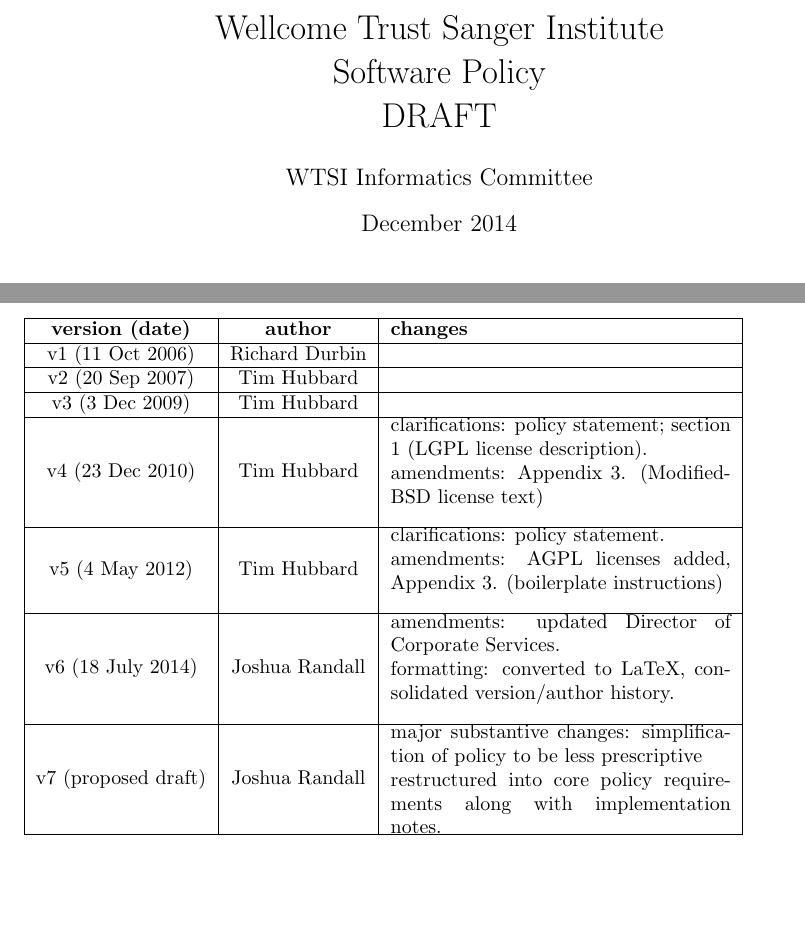
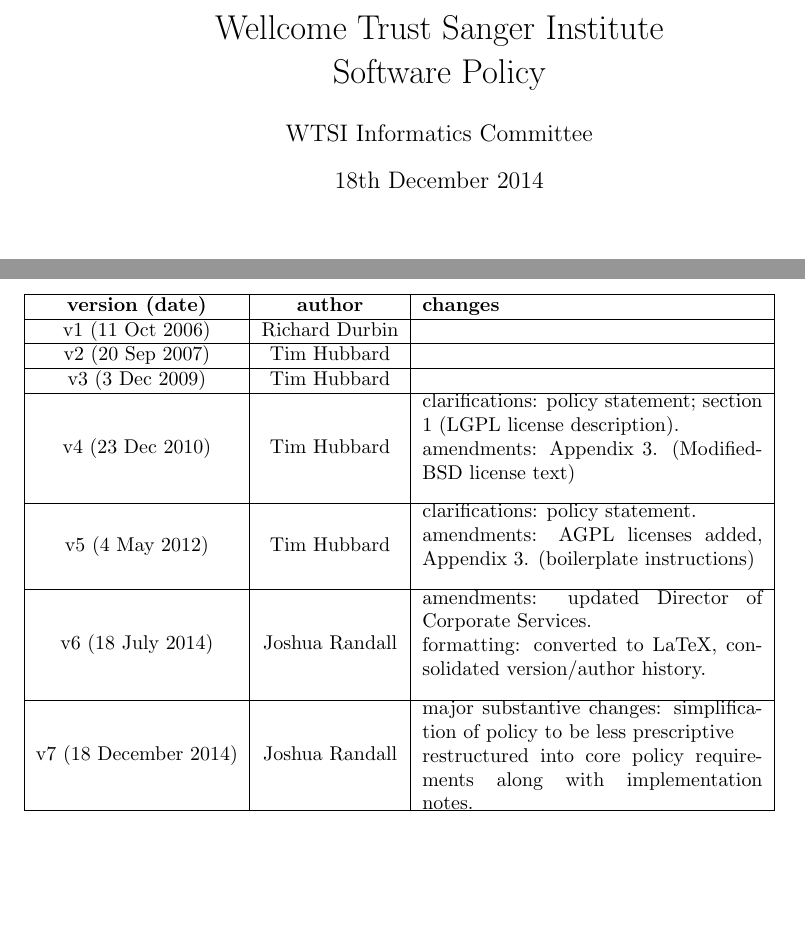
Before and after one commit to wtsi-ic/wtsi-software-policy, a LaTeX document (wtsi-software-policy.tex): two parts of pages 1 and 19 of 19, joined at a grey line, cut so that both start at the same text. Compiled offline with pdfLaTeX.

Commit message:
Removes DRAFT status - approved by IC, 18 Dec 2014

```diff
--- a/wtsi-software-policy.tex
+++ b/wtsi-software-policy.tex
@@ -12,11 +12,10 @@
 
 \title{
 Wellcome Trust Sanger Institute \\
-Software Policy\\
-DRAFT
+Software Policy
 }
 \author{WTSI Informatics Committee}
-\date{December 2014}
+\date{18th December 2014}
 
 \maketitle
 
@@ -887,7 +886,7 @@
 formatting: converted to LaTeX, consolidated version/author history. \\
 } \\
 \hline
-v7 (proposed draft)		& Joshua Randall	& \parbox{6cm}{
+v7 (18 December 2014)	& Joshua Randall	& \parbox{6cm}{
 major substantive changes: simplification of policy to be less prescriptive\\
 restructured into core policy requirements along with implementation notes.
 } \\
```
